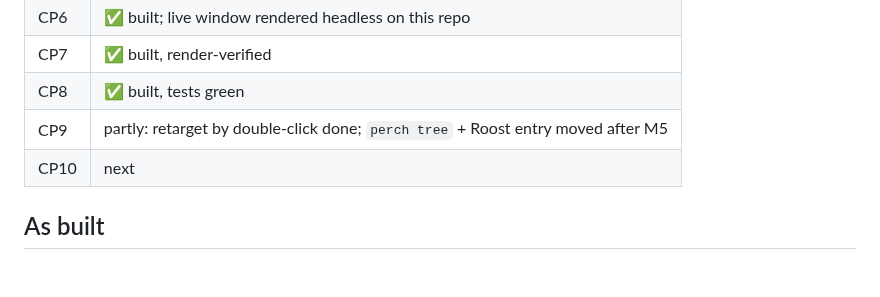
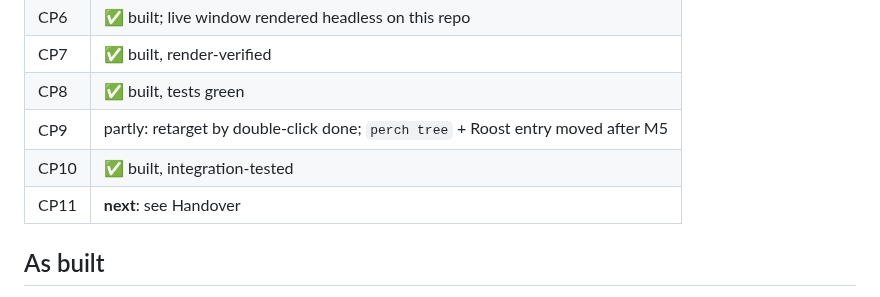
Before and after one commit to ArcticGizmo/perch, a Markdown page: docs/git-graph-plan.md, the part around one of its changes. Rendered like a GitHub page; blank space fills up the shorter version.

Commit message:
Git graph: CP10 notes and session handover
Co-Authored-By: Claude Opus 5.5 <noreply@anthropic.com>

```diff
--- a/docs/git-graph-plan.md
+++ b/docs/git-graph-plan.md
@@ -114,7 +114,8 @@ Perch.App
 | CP7 | ✅ built, render-verified |
 | CP8 | ✅ built, tests green |
 | CP9 | partly: retarget by double-click done; `perch tree` + Roost entry moved after M5 |
-| CP10 | next |
+| CP10 | ✅ built, integration-tested |
+| CP11 | **next**: see Handover |
 
 ## As built
 
```
Also changed, not shown: other parts of docs/git-graph-plan.md (+26 -0 lines).
